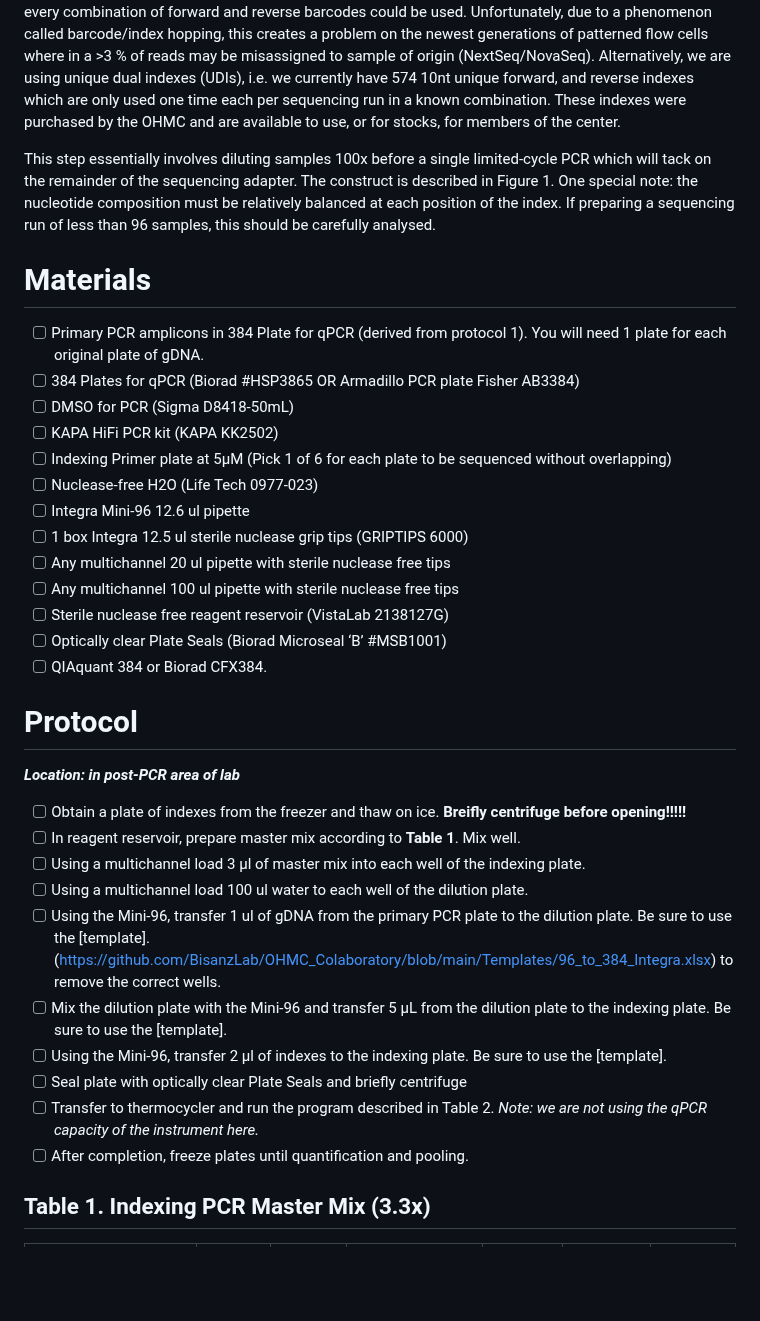
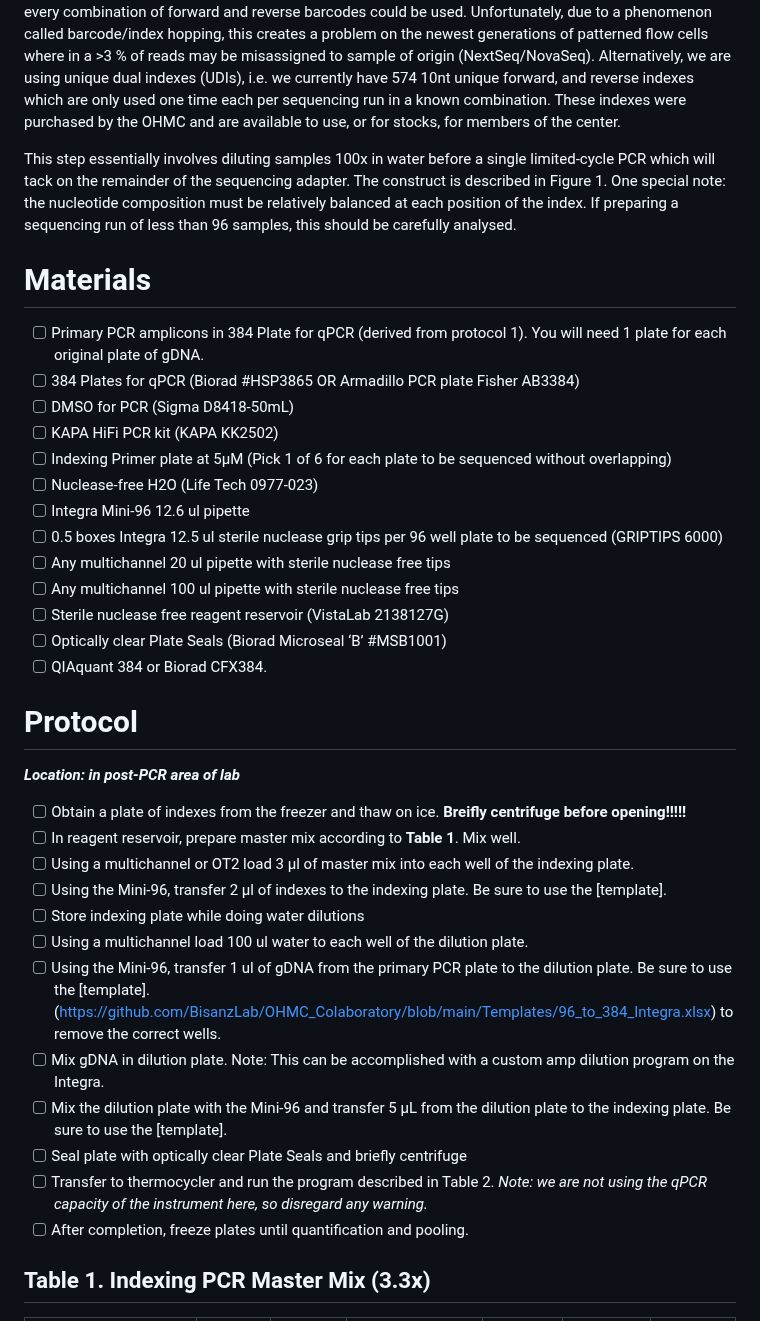
Before and after one commit to bss114/OHMC_Colaboratory, a Markdown page: Protocols/AmpliconSeq/2_IndexingPCR.md, the part around the change. GitHub-like rendering; blank space fills up the shorter version.

```diff
--- a/Protocols/AmpliconSeq/2_IndexingPCR.md
+++ b/Protocols/AmpliconSeq/2_IndexingPCR.md
@@ -4,7 +4,7 @@
 
 While the primary PCR has created the amplicons for sequencing, there is no identifying information on the DNA to tell the sample of origin. This is the purpose of the indexing PCR. In the original Earth Microbiome Project Protocol, a single index/barcode is incorporated onto the reverse (or forward depending on version) primer. Later it became common to put indexes on both sides of the amplicon (dual indexing) where in every combination of forward and reverse barcodes could be used. Unfortunately, due to a phenomenon called barcode/index hopping, this creates a problem on the newest generations of patterned flow cells where in a >3 % of reads may be misassigned to sample of origin (NextSeq/NovaSeq). Alternatively, we are using unique dual indexes (UDIs), i.e. we currently have 574 10nt unique forward, and reverse indexes which are only used one time each per sequencing run in a known combination. These indexes were purchased by the OHMC and are available to use, or for stocks, for members of the center.
 
-This step essentially involves diluting samples 100x before a single limited-cycle PCR which will tack on the remainder of the sequencing adapter. The construct is described in Figure 1. One special note: the nucleotide composition must be relatively balanced at each position of the index. If preparing a sequencing run of less than 96 samples, this should be carefully analysed.
+This step essentially involves diluting samples 100x in water before a single limited-cycle PCR which will tack on the remainder of the sequencing adapter. The construct is described in Figure 1. One special note: the nucleotide composition must be relatively balanced at each position of the index. If preparing a sequencing run of less than 96 samples, this should be carefully analysed.
 
 # Materials
 - [ ] Primary PCR amplicons in 384 Plate for qPCR (derived from protocol 1). You will need 1 plate for each original plate of gDNA.
@@ -14,7 +14,7 @@ This step essentially involves diluting samples 100x before a single limited-cyc
 - [ ] Indexing Primer plate at 5µM (Pick 1 of 6 for each plate to be sequenced without overlapping)
 - [ ] Nuclease-free H2O (Life Tech 0977-023)
 - [ ] Integra Mini-96 12.6 ul pipette
-- [ ] 1 box Integra 12.5 ul sterile nuclease grip tips (GRIPTIPS 6000)
+- [ ] 0.5 boxes Integra 12.5 ul sterile nuclease grip tips per 96 well plate to be sequenced (GRIPTIPS 6000)
 - [ ] Any multichannel 20 ul pipette with sterile nuclease free tips
 - [ ] Any multichannel 100 ul pipette with sterile nuclease free tips
 - [ ] Sterile nuclease free reagent reservoir (VistaLab 2138127G)
@@ -25,13 +25,15 @@ This step essentially involves diluting samples 100x before a single limited-cyc
 ***Location: in post-PCR area of lab***
 - [ ] Obtain a plate of indexes from the freezer and thaw on ice. **Breifly centrifuge before opening!!!!!**
 - [ ] In reagent reservoir, prepare master mix according to **Table 1**. Mix well.
-- [ ] Using a multichannel load 3 µl of master mix into each well of the indexing plate.
+- [ ] Using a multichannel or OT2 load 3 µl of master mix into each well of the indexing plate.
+- [ ] Using the Mini-96, transfer 2 µl of indexes to the indexing plate. Be sure to use the [template].
+- [ ] Store indexing plate while doing water dilutions
 - [ ] Using a multichannel load 100 ul water to each well of the dilution plate.
 - [ ] Using the Mini-96, transfer 1 ul of gDNA from the primary PCR plate to the dilution plate. Be sure to use the [template].(https://github.com/BisanzLab/OHMC_Colaboratory/blob/main/Templates/96_to_384_Integra.xlsx) to remove the correct wells.
+- [ ] Mix gDNA in dilution plate. Note: This can be accomplished with a custom amp dilution program on the Integra.
 - [ ] Mix the dilution plate with the Mini-96 and transfer 5 µL from the dilution plate to the indexing plate. Be sure to use the [template].
-- [ ] Using the Mini-96, transfer 2 µl of indexes to the indexing plate. Be sure to use the [template].
 - [ ] Seal plate with optically clear Plate Seals and briefly centrifuge
-- [ ] Transfer to thermocycler and run the program described in Table 2. *Note: we are not using the qPCR capacity of the instrument here.*
+- [ ] Transfer to thermocycler and run the program described in Table 2. *Note: we are not using the qPCR capacity of the instrument here, so disregard any warning.*
 - [ ] After completion, freeze plates until quantification and pooling.
 
 ## Table 1. Indexing PCR Master Mix (3.3x)
```
